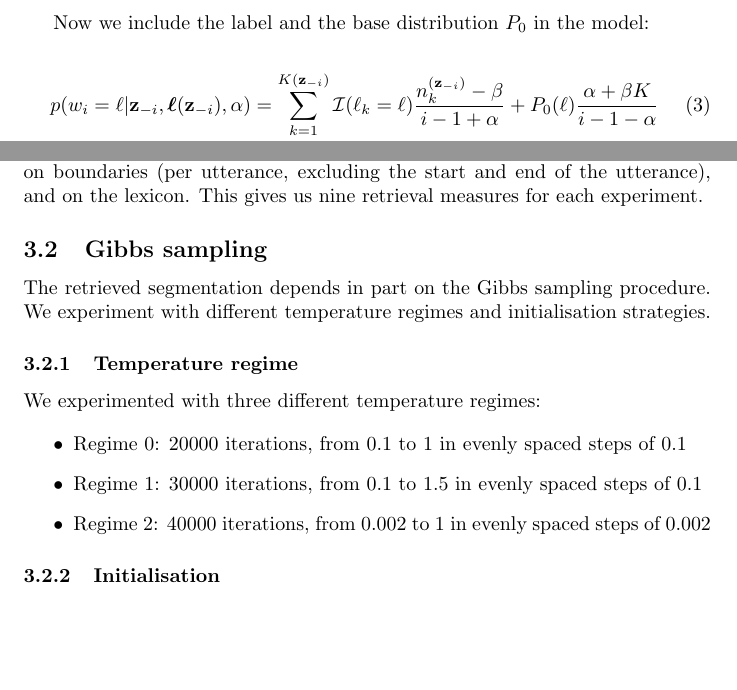
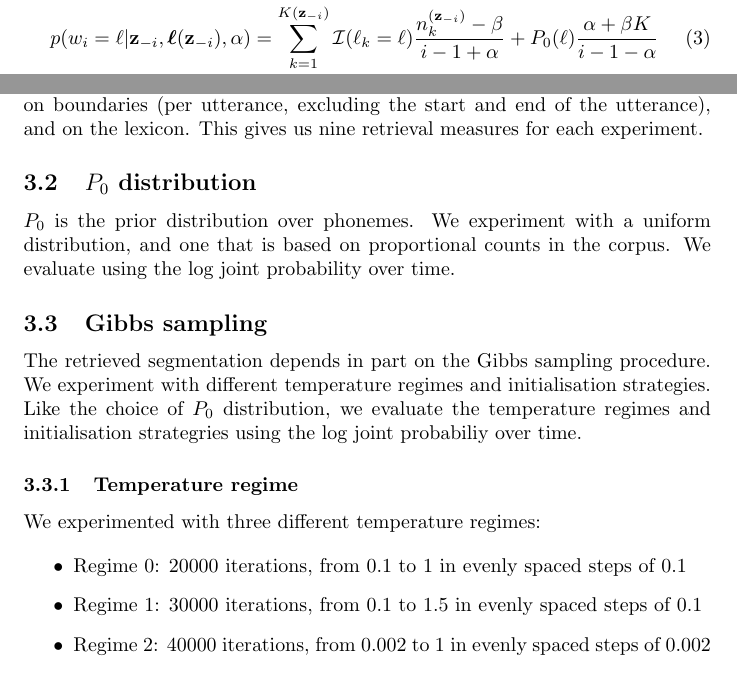
Before and after one commit to tivaro/ULL-P1, a LaTeX document (report/report.tex, which reads report/sections/experiments.tex): two parts of pages 3 and 5 of 7, joined at a grey line, cut at the place of the change, the shorter picture padded with empty space. Compiled offline with pdfLaTeX.

Commit message:
Some more experiments

```diff
--- a/report/sections/experiments.tex
+++ b/report/sections/experiments.tex
@@ -18,9 +18,13 @@ where $\mathbf{V}$ is the lexicon or vocabulary, $N$ is the total number of word
 
 We assess the quality of the retrieved segmentation using precision, recall and the $F_0$ measure. Like \cite{Goldwater200921}, we evaluate these measures on words (per utterance), on boundaries (per utterance, excluding the start and end of the utterance), and on the lexicon. This gives us nine retrieval measures for each experiment.
 
+\subsection{$P_0$ distribution}
+
+$P_0$ is the prior distribution over phonemes. We experiment with a uniform distribution, and one that is based on proportional counts in the corpus. We evaluate using the log joint probability over time.
+
 \subsection{Gibbs sampling}
 
-The retrieved segmentation depends in part on the Gibbs sampling procedure. We experiment with different temperature regimes and initialisation strategies.
+The retrieved segmentation depends in part on the Gibbs sampling procedure. We experiment with different temperature regimes and initialisation strategies. Like the choice of $P_0$ distribution, we evaluate the temperature regimes and initialisation strategries using the log joint probabiliy over time.
 
 \subsubsection{Temperature regime}
 
```
